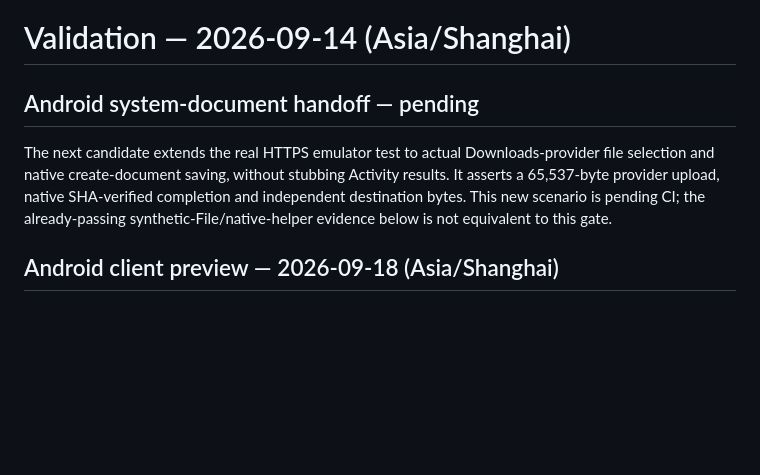
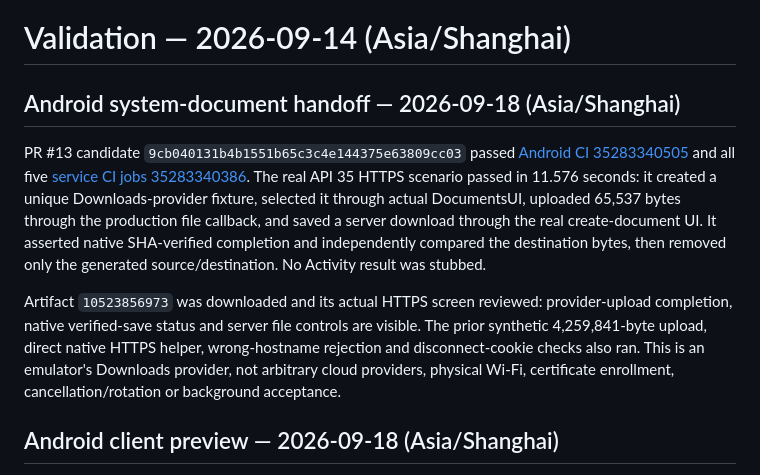
Before and after one commit to TolkmisLK/Mutual_transfer, a Markdown page: docs/VALIDATION.md, the part around the change. GitHub-like rendering; blank space fills up the shorter version.

Commit message:
docs: record actual platform and artifact acceptance

```diff
--- a/docs/VALIDATION.md
+++ b/docs/VALIDATION.md
@@ -1,8 +1,10 @@
 # Validation — 2026-09-14 (Asia/Shanghai)
 
-## Android system-document handoff — pending
+## Android system-document handoff — 2026-09-18 (Asia/Shanghai)
 
-The next candidate extends the real HTTPS emulator test to actual Downloads-provider file selection and native create-document saving, without stubbing Activity results. It asserts a 65,537-byte provider upload, native SHA-verified completion and independent destination bytes. This new scenario is pending CI; the already-passing synthetic-File/native-helper evidence below is not equivalent to this gate.
+PR #13 candidate `9cb040131b4b1551b65c3c4e144375e63809cc03` passed [Android CI 35283340505](https://github.com/TolkmisLK/Mutual_transfer/actions/runs/35283340505) and all five [service CI jobs 35283340386](https://github.com/TolkmisLK/Mutual_transfer/actions/runs/35283340386). The real API 35 HTTPS scenario passed in 11.576 seconds: it created a unique Downloads-provider fixture, selected it through actual DocumentsUI, uploaded 65,537 bytes through the production file callback, and saved a server download through the real create-document UI. It asserted native SHA-verified completion and independently compared the destination bytes, then removed only the generated source/destination. No Activity result was stubbed.
+
+Artifact `10523856973` was downloaded and its actual HTTPS screen reviewed: provider-upload completion, native verified-save status and server file controls are visible. The prior synthetic 4,259,841-byte upload, direct native HTTPS helper, wrong-hostname rejection and disconnect-cookie checks also ran. This is an emulator's Downloads provider, not arbitrary cloud providers, physical Wi-Fi, certificate enrollment, cancellation/rotation or background acceptance.
 
 ## Android client preview — 2026-09-18 (Asia/Shanghai)
 
```
Also changed, not shown: docs/ANDROID.md (+1 -1 lines).
